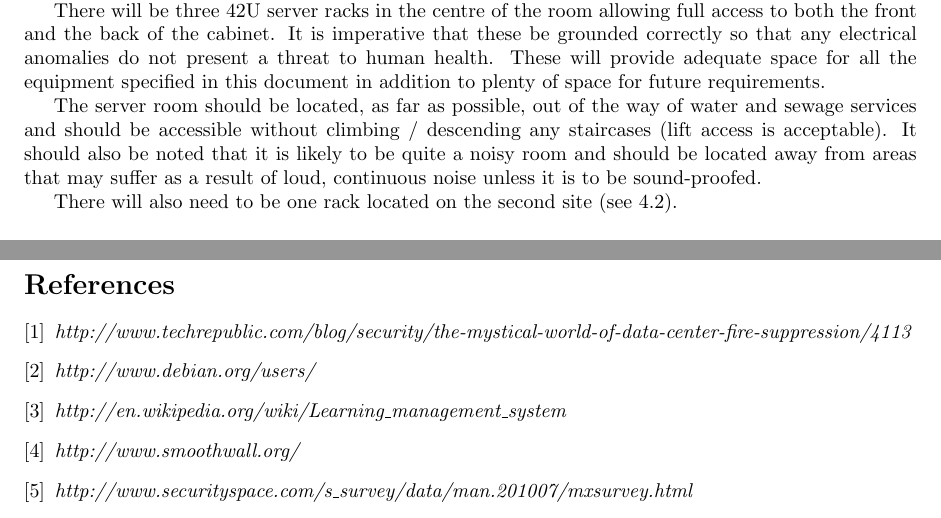
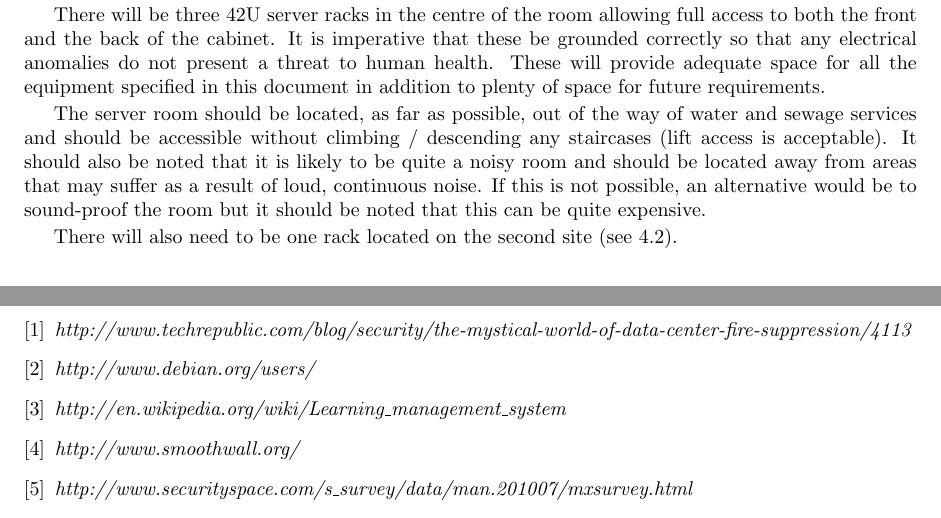
Before and after one commit to bugsduggan/cs25110-assignment, a LaTeX document (report.tex): two parts of pages 3 and 10 of 10, joined at a grey line, cut so that both start at the same text. Compiled offline with pdfLaTeX.

Commit message:
Sound proofing re-write

```diff
--- a/report.tex
+++ b/report.tex
@@ -45,7 +45,9 @@ The server room should be located, as far as possible, out of the way of water
 and sewage services and should be accessible without climbing / descending any
 staircases (lift access is acceptable). It should also be noted that it is
 likely to be quite a noisy room and should be located away from areas that may
-suffer as a result of loud, continuous noise unless it is to be sound-proofed.
+suffer as a result of loud, continuous noise. If this is not possible, an
+alternative would be to sound-proof the room but it should be noted that this
+can be quite expensive.
 
 There will also need to be one rack located on the second site (see
 \ref{sec:secrack}).
```
